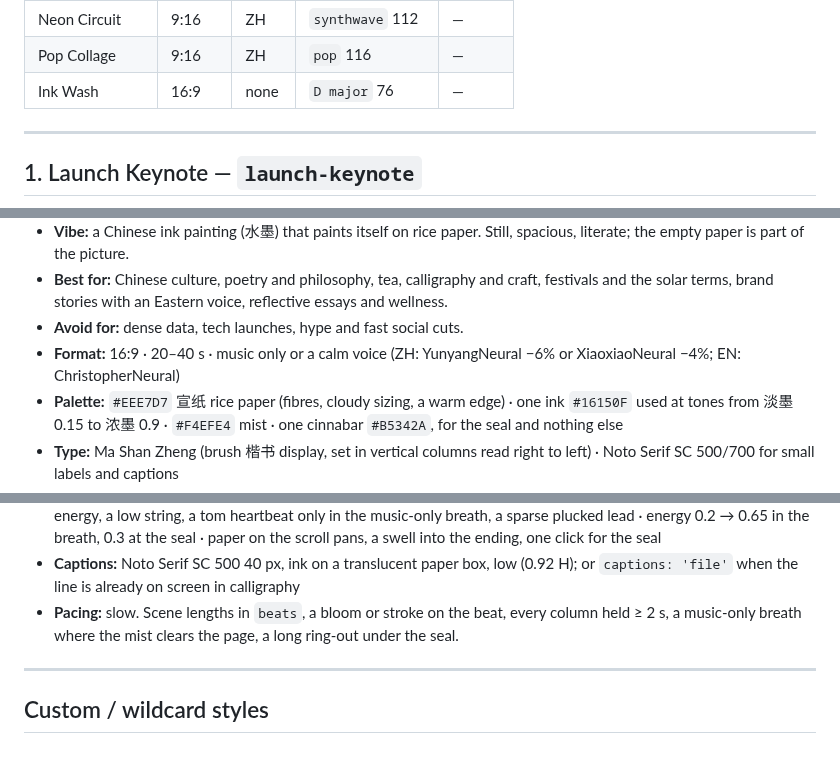
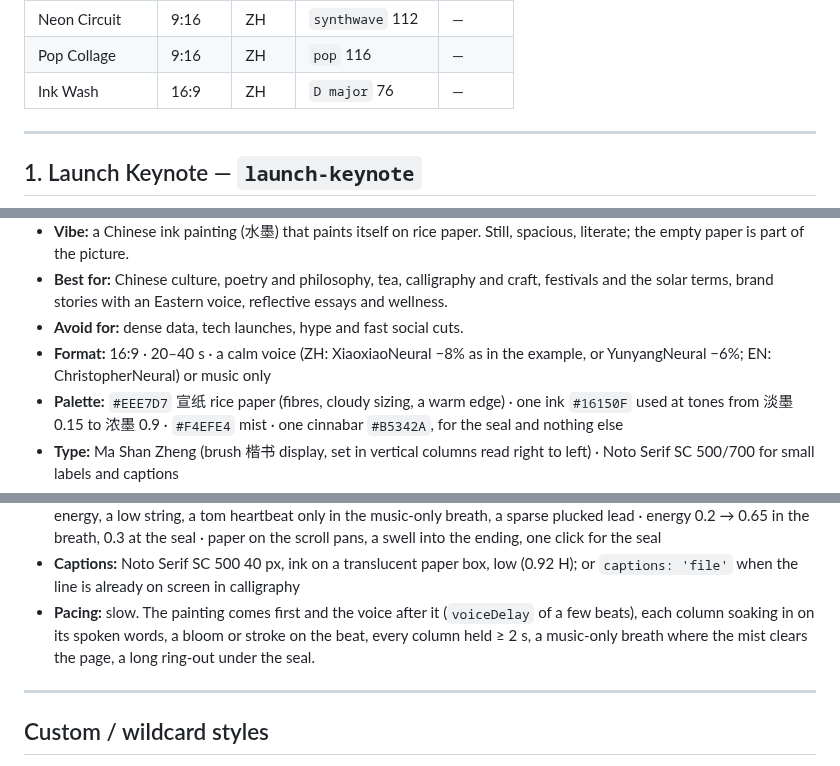
Before and after one commit to chrishan17/video-gaga, a Markdown page: STYLE_PRESETS.md, 3 parts joined by grey strips. GitHub-like rendering.

```diff
--- a/STYLE_PRESETS.md
+++ b/STYLE_PRESETS.md
@@ -28,7 +28,7 @@ Every preset exposes a `THEME` / `T` object at the top (colours and fonts) so it
 | Swiss Kinetic | 1:1 | none | `kinetic` 104 | — |
 | Neon Circuit | 9:16 | ZH | `synthwave` 112 | — |
 | Pop Collage | 9:16 | ZH | `pop` 116 | — |
-| Ink Wash | 16:9 | none | `D major` 76 | — |
+| Ink Wash | 16:9 | ZH | `D major` 76 | — |
 
 ---
 
@@ -203,14 +203,14 @@ Every preset exposes a `THEME` / `T` object at the top (colours and fonts) so it
 - **Vibe:** a Chinese ink painting (水墨) that paints itself on rice paper. Still, spacious, literate; the empty paper is part of the picture.
 - **Best for:** Chinese culture, poetry and philosophy, tea, calligraphy and craft, festivals and the solar terms, brand stories with an Eastern voice, reflective essays and wellness.
 - **Avoid for:** dense data, tech launches, hype and fast social cuts.
-- **Format:** 16:9 · 20–40 s · music only or a calm voice (ZH: YunyangNeural −6% or XiaoxiaoNeural −4%; EN: ChristopherNeural)
+- **Format:** 16:9 · 20–40 s · a calm voice (ZH: XiaoxiaoNeural −8% as in the example, or YunyangNeural −6%; EN: ChristopherNeural) or music only
 - **Palette:** `#EEE7D7` 宣纸 rice paper (fibres, cloudy sizing, a warm edge) · one ink `#16150F` used at tones from 淡墨 0.15 to 浓墨 0.9 · `#F4EFE4` mist · one cinnabar `#B5342A`, for the seal and nothing else
 - **Type:** Ma Shan Zheng (brush 楷书 display, set in vertical columns read right to left) · Noto Serif SC 500/700 for small labels and captions
 - **Motion signature:** an ink drop **blooming** into the paper, paler inside with a darker wet edge · **brush strokes** that press in, run and lift, breaking into dry-brush bristles (飞白) at the tail · washes that soak in pale and settle, dark at the crest and fading into mist at the foot (远山淡、近山浓) · calligraphy that **soaks in** character by character, soft and slightly large, then sharp with a faint bleed · drifting **mist** that swallows what it passes, which is also how things exit · one **seal** pressed on the beat as the full stop
 - **Transitions:** a custom **handscroll pan** (手卷: the next scene is the next stretch of the same scroll, the join hidden in mist, with a paper sound) · the runtime `ink` bloom with a faint ink edge into the ending · hard cuts on the beat when the painting stays and only the words change
 - **Example's score:** 76 BPM, D major, two bars per chord: a soft sine drone, a plucked zither line that thickens with the energy, a low string, a tom heartbeat only in the music-only breath, a sparse plucked lead · energy 0.2 → 0.65 in the breath, 0.3 at the seal · paper on the scroll pans, a swell into the ending, one click for the seal
 - **Captions:** Noto Serif SC 500 40 px, ink on a translucent paper box, low (0.92 H); or `captions: 'file'` when the line is already on screen in calligraphy
-- **Pacing:** slow. Scene lengths in `beats`, a bloom or stroke on the beat, every column held ≥ 2 s, a music-only breath where the mist clears the page, a long ring-out under the seal.
+- **Pacing:** slow. The painting comes first and the voice after it (`voiceDelay` of a few beats), each column soaking in on its spoken words, a bloom or stroke on the beat, every column held ≥ 2 s, a music-only breath where the mist clears the page, a long ring-out under the seal.
 
 ---
 
```
Also changed, not shown: README.md (+1 -1 lines), README.zh-CN.md (+1 -1 lines), docs/media/ink-wash.jpg, 5 other files.
